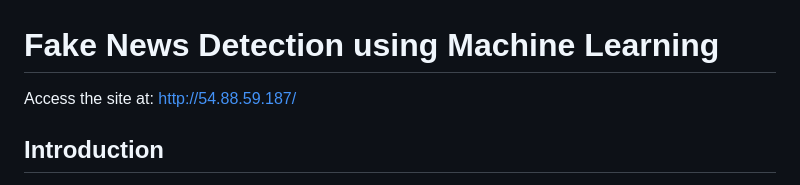
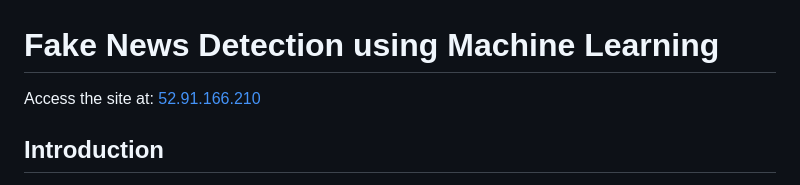
Before and after one commit to Abhishek-A2077/Fake_News_Detection, a Markdown page: README.md, the part around the change. Rendered like a GitHub page.

```diff
--- a/README.md
+++ b/README.md
@@ -1,6 +1,6 @@
 # Fake News Detection using Machine Learning
 Access the site at:
-http://54.88.59.187/
+[52.91.166.210](http://52.91.166.210/)
 ## Introduction
 This repository presents a detailed project aimed at detecting fake news using machine learning and natural language processing (NLP) techniques. The project covers data preprocessing, model training, and the development of a web-based application for real-time fake news classification. The machine learning model is trained to determine whether a news article is genuine or fabricated based on its textual content.
 
```
